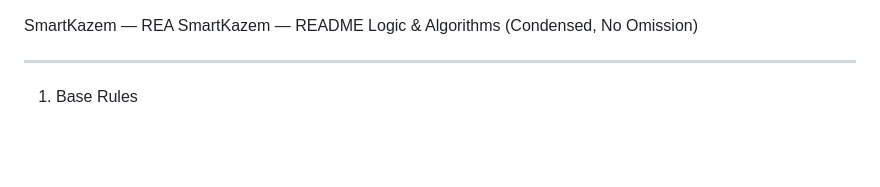
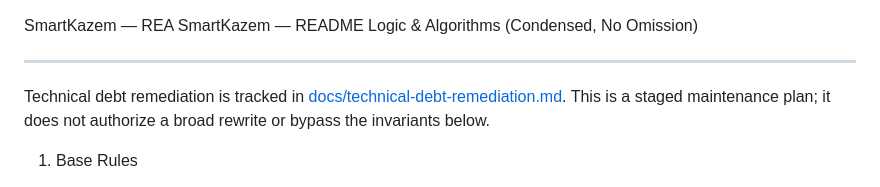
Before and after one commit to ModernOutlook/smartkazem, a Markdown page: README.md, the part around the change. GitHub-like rendering; blank space fills up the shorter version.

Commit message:
docs: link staged technical debt plan from README

```diff
--- a/README.md
+++ b/README.md
@@ -2,6 +2,8 @@ SmartKazem — REA
 SmartKazem — README Logic & Algorithms (Condensed, No Omission)
 
 ---
+
+Technical debt remediation is tracked in [docs/technical-debt-remediation.md](docs/technical-debt-remediation.md). This is a staged maintenance plan; it does not authorize a broad rewrite or bypass the invariants below.
 
 1. Base Rules
 
```
